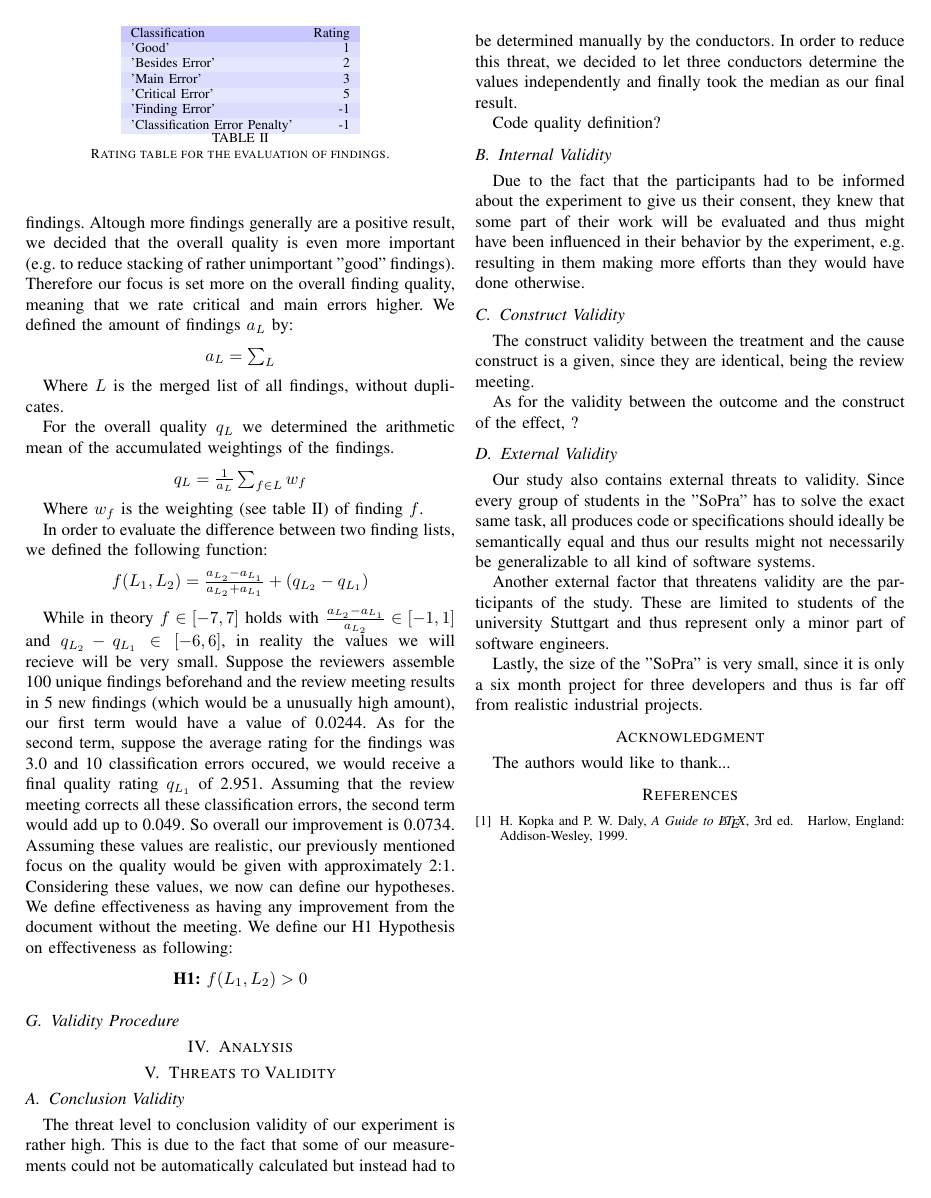
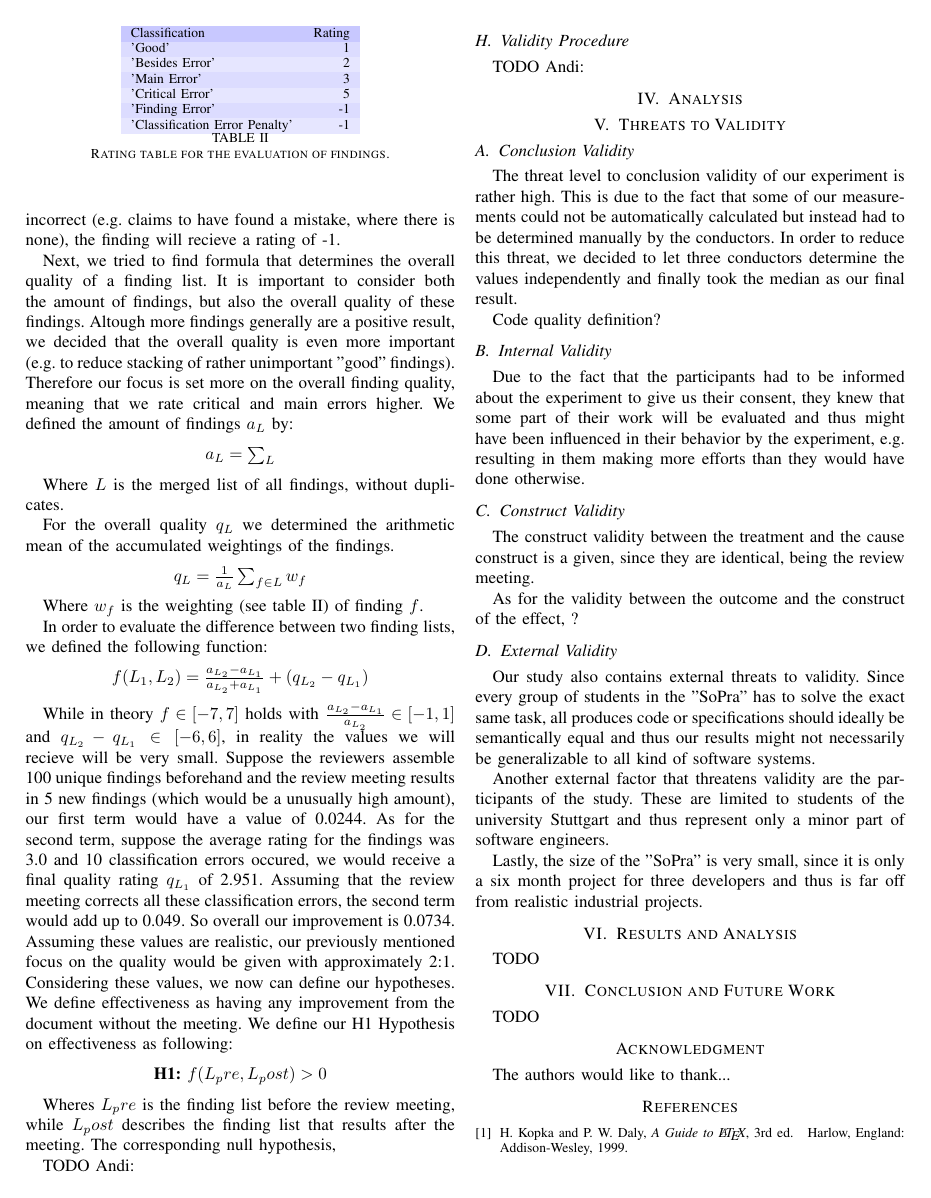
Before and after one commit to causeghs/EfficiencyOfReviews, a LaTeX paper (FMReviewRepo/IEEEtran/bare_conf.tex, which reads FMReviewRepo/IEEEtran/content/conclusion_and_future_work.tex, FMReviewRepo/IEEEtran/content/experimental_design.tex, FMReviewRepo/IEEEtran/content/results_and_analysis.tex): page 3 of 3. Compiled offline with pdfLaTeX; a missing font is replaced by an installed copy or a similar font; a LaTeX package or settings file that is missing is left out.

Commit message:
Added Todos.

```diff
--- /dev/null
+++ b/FMReviewRepo/IEEEtran/content/conclusion_and_future_work.tex
@@ -0,0 +1,2 @@
+\section{Conclusion and Future Work}
+TODO
--- a/FMReviewRepo/IEEEtran/content/experimental_design.tex
+++ b/FMReviewRepo/IEEEtran/content/experimental_design.tex
@@ -117,8 +123,11 @@ We define effectiveness as having any improvement from the document without the
 We define our H1 Hypothesis on effectiveness as following:
 
 \begin{center}
-\textbf{H1:} $f(L_1, L_2) > 0$
+\textbf{H1:} $f(L_pre, L_post) > 0$
 \end{center}
+
+Wheres $L_pre$ is the finding list before the review meeting, while $L_post$ describes the finding list that results after the meeting.
+The corresponding null hypothesis,
 
 %\in [-1, 1]
 \begin{table}
@@ -136,6 +145,8 @@ We define our H1 Hypothesis on effectiveness as following:
 \label{tab:ratings}
 \end{table}
 
-
+TODO Andi:
 
 \subsection{Validity Procedure}
+
+TODO Andi:
--- /dev/null
+++ b/FMReviewRepo/IEEEtran/content/results_and_analysis.tex
@@ -0,0 +1,2 @@
+\section{Results and Analysis}
+TODO
```
Also changed, not shown: FMReviewRepo/IEEEtran/bare_conf.tex (+4 -5 lines), FMReviewRepo/IEEEtran/bare_conf.bbl (added), FMReviewRepo/IEEEtran/bare_conf.pdf, FMReviewRepo/IEEEtran/content/experimental_design.tex (10 more changed lines), 4 other files.
